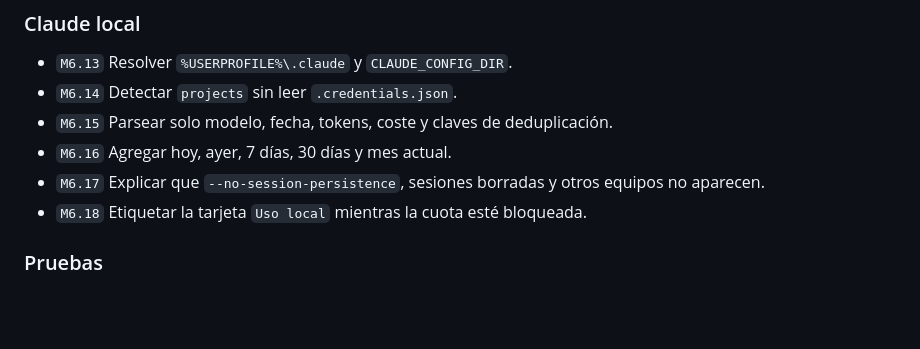
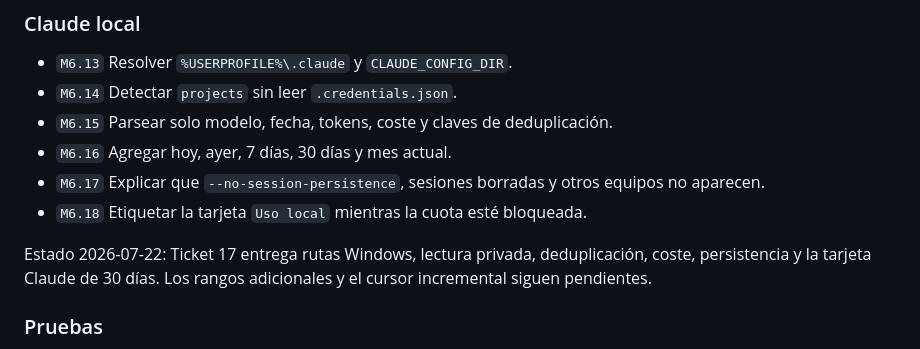
Before and after one commit to gvastethecreator/tokenusage, a Markdown page: docs/IMPLEMENTATION-PLAN.md, the part around the change. Drawn GitHub-style; blank space fills up the shorter version.

```diff
--- a/docs/IMPLEMENTATION-PLAN.md
+++ b/docs/IMPLEMENTATION-PLAN.md
@@ -363,6 +363,8 @@ Esfuerzo: 10–15 días.
 - `M6.16` Agregar hoy, ayer, 7 días, 30 días y mes actual.
 - `M6.17` Explicar que `--no-session-persistence`, sesiones borradas y otros equipos no aparecen.
 - `M6.18` Etiquetar la tarjeta `Uso local` mientras la cuota esté bloqueada.
+
+Estado 2026-07-22: Ticket 17 entrega rutas Windows, lectura privada, deduplicación, coste, persistencia y la tarjeta Claude de 30 días. Los rangos adicionales y el cursor incremental siguen pendientes.
 
 ### Pruebas
 
```
Also changed, not shown: README.md (+2 -1 lines), docs/evidence/ticket-17-claude-local-usage.md (added, +75 -0 lines).
